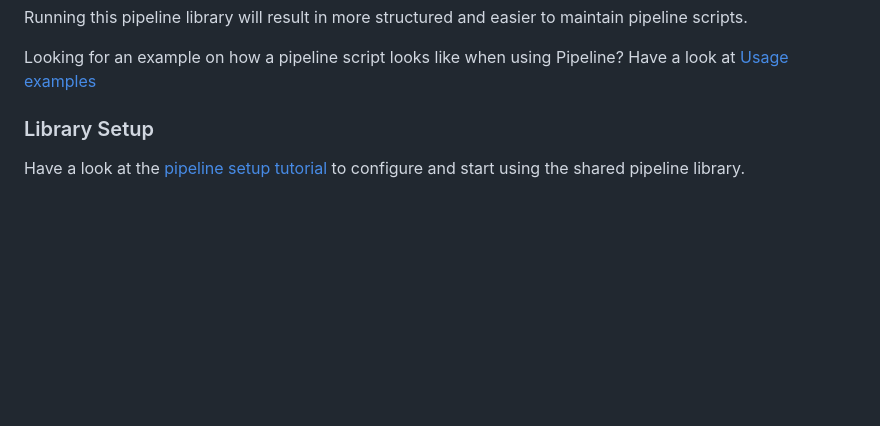
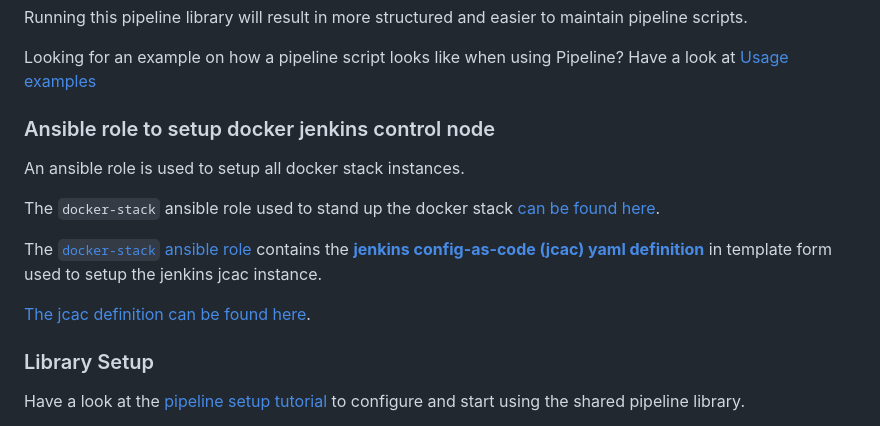
Before and after one commit to lj020326/pipeline-automation-lib, a Markdown page: README.md, the part around the change. Drawn GitHub-style; blank space fills up the shorter version.

Commit message:
group updates to public branch

```diff
--- a/README.md
+++ b/README.md
@@ -34,6 +34,17 @@ So the key concepts of the pipeline enable you to
 Running this pipeline library will result in more structured and easier to maintain pipeline scripts.
 
 Looking for an example on how a pipeline script looks like when using Pipeline? Have a look at [Usage examples](docs/pcfBuildDeployMvn.md)
+
+### Ansible role to setup docker jenkins control node
+
+An ansible role is used to setup all docker stack instances.
+
+The `docker-stack` ansible role used to stand up the docker stack [can be found here](https://github.com/lj020326/ansible-datacenter/tree/main/roles/docker-stack).
+
+The [`docker-stack` ansible role](https://github.com/lj020326/ansible-datacenter/tree/main/roles/docker-stack) contains the [__jenkins config-as-code (jcac) yaml definition__](https://github.com/lj020326/ansible-datacenter/blob/main/roles/docker-stack/templates/jenkins_jcac/jenkins_casc.yml.j2) in template form used to setup the jenkins jcac instance.
+
+[The jcac definition can be found here](https://github.com/lj020326/ansible-datacenter/blob/main/roles/docker-stack/templates/jenkins_jcac/jenkins_casc.yml.j2).
+
 
 ### Library Setup
 
```
